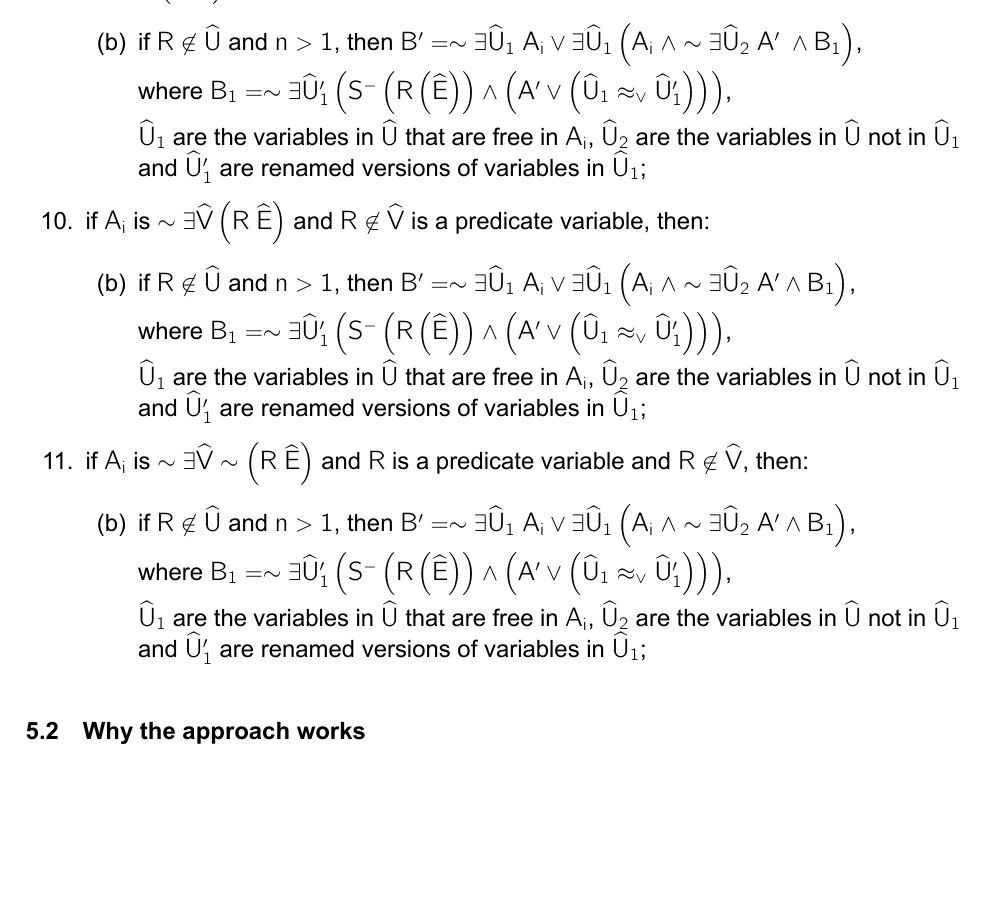
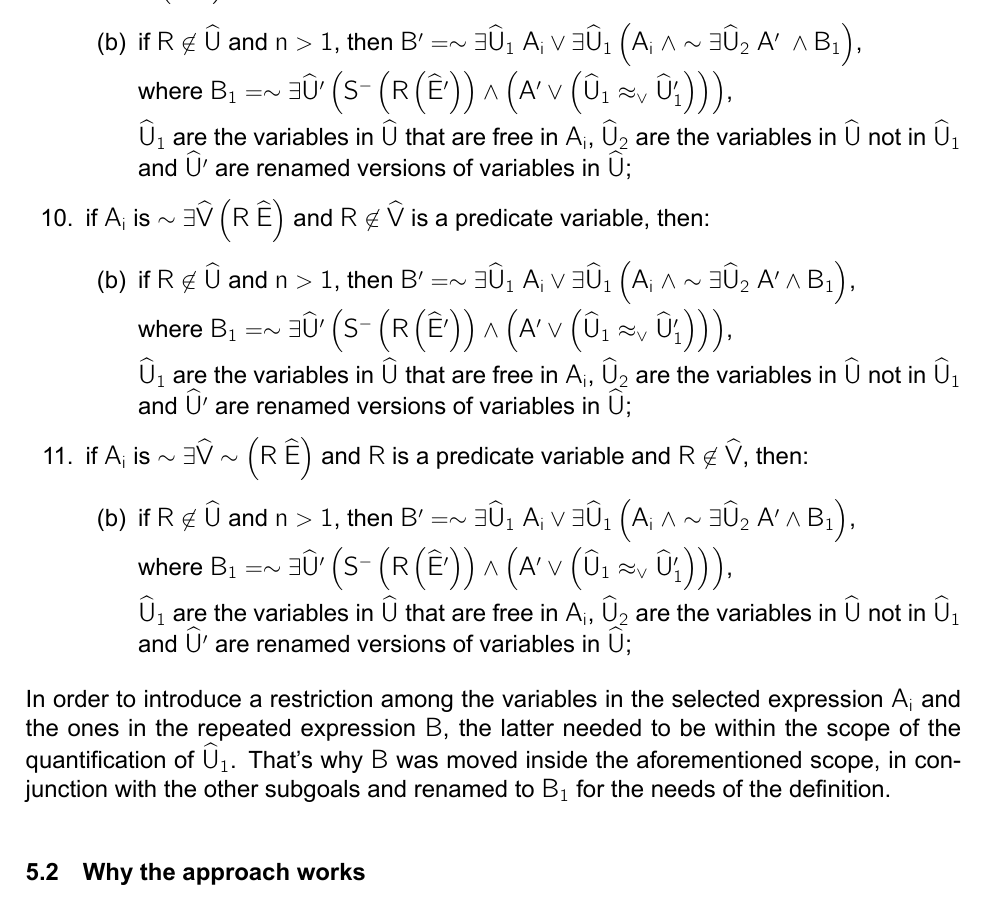
Before and after one commit to errikos/bsc-thesis, a LaTeX thesis (thesis.tex): part of page 28 of 32, cut so that both start at the same text, the shorter picture padded with empty space. Compiled offline with XeLaTeX.

Commit message:
thesis: fix neg-reduce redefinition
Signed-off-by: Ergys Dona <errikosd@gmail.com>

```diff
--- a/thesis.tex
+++ b/thesis.tex
@@ -916,9 +916,9 @@ Then, we say that \msf{B} is \emph{negatively-reduced} to \msf{B'} if one of the
           \item[(b)] if \msf{R \not \in \widehat{U}} and \msf{n > 1}, then
                 \msf{B' = \sim \exists \widehat{U}_1 ~ A_i \lor \exists \widehat{U}_1 \left( A_i ~\land \sim \exists \widehat{U}_2 ~ A' ~\land B_{1} \right)},
 
-                where \msf{B_{1} = \sim\exists \widehat{U}_{1}' \left( S^{-}\left( R \left( \widehat{E} \right) \right) \land \left( A' \lor \left( \widehat{U}_{1} \approx_{\lor} \widehat{U}_{1}' \right) \right) \right)},
+                where \msf{B_{1} = \sim\exists \widehat{U}' \left( S^{-}\left( R \left( \widehat{E}' \right) \right) \land \left( A' \lor \left( \widehat{U}_{1} \approx_{\lor} \widehat{U}_{1}' \right) \right) \right)},
 
-                \msf{\widehat{U}_1} are the variables in \msf{\widehat{U}} that are free in \msf{A_i}, \msf{\widehat{U}_2} are the variables in \msf{\widehat{U}} not in \msf{\widehat{U}_1} and \msf{\widehat{U}_{1}'} are renamed versions of variables in \msf{\widehat{U}_{1}};
+                \msf{\widehat{U}_1} are the variables in \msf{\widehat{U}} that are free in \msf{A_i}, \msf{\widehat{U}_2} are the variables in \msf{\widehat{U}} not in \msf{\widehat{U}_1} and \msf{\widehat{U}'} are renamed versions of variables in \msf{\widehat{U}};
         \end{enumerate}
   \item[10.] if \msf{A_i} is \msf{\sim \exists \widehat{V} \left( R ~ \widehat{E} \right)} and \msf{R \not\in \widehat{V}} is a predicate variable,
         then:
@@ -926,21 +926,23 @@ Then, we say that \msf{B} is \emph{negatively-reduced} to \msf{B'} if one of the
           \item[(b)] if \msf{R \not\in \widehat{U}} and \msf{n > 1},
                 then \msf{B' = \sim \exists \widehat{U}_1 ~ A_i \lor \exists \widehat{U}_1 \left( A_i ~ \land \sim \exists \widehat{U}_2 ~ A' \land B_{1} \right)},
 
-                where \msf{B_{1} = \sim\exists \widehat{U}_{1}' \left( S^{-}\left( R \left( \widehat{E} \right) \right) \land \left( A' \lor \left( \widehat{U}_{1} \approx_{\lor} \widehat{U}_{1}' \right) \right) \right)},
+                where \msf{B_{1} = \sim\exists \widehat{U}' \left( S^{-}\left( R \left( \widehat{E}' \right) \right) \land \left( A' \lor \left( \widehat{U}_{1} \approx_{\lor} \widehat{U}_{1}' \right) \right) \right)},
 
-                \msf{\widehat{U}_1} are the variables in \msf{\widehat{U}} that are free in \msf{A_i}, \msf{\widehat{U}_2} are the variables in \msf{\widehat{U}} not in \msf{\widehat{U}_1} and \msf{\widehat{U}_{1}'} are renamed versions of variables in \msf{\widehat{U}_{1}};
+                \msf{\widehat{U}_1} are the variables in \msf{\widehat{U}} that are free in \msf{A_i}, \msf{\widehat{U}_2} are the variables in \msf{\widehat{U}} not in \msf{\widehat{U}_1} and \msf{\widehat{U}'} are renamed versions of variables in \msf{\widehat{U}};
         \end{enumerate}
   \item[11.] if \msf{A_i} is \msf{\sim \exists \widehat{V} \sim \left( R ~ \widehat{E} \right)} and \msf{R} is a predicate variable and \msf{R \not\in \widehat{V}}, then:
         \begin{enumerate}
           \item[(b)] if \msf{R \not\in \widehat{U}} and \msf{n > 1},
                 then \msf{B' = \sim \exists \widehat{U}_1 ~ A_i \lor \exists \widehat{U}_1 \left( A_i ~ \land \sim \exists \widehat{U}_2 ~ A' \land B_{1} \right)},
 
-                where \msf{B_{1} = \sim\exists \widehat{U}_{1}' \left( S^{-}\left( R \left( \widehat{E} \right) \right) \land \left( A' \lor \left( \widehat{U}_{1} \approx_{\lor} \widehat{U}_{1}' \right) \right) \right)},
+                where \msf{B_{1} = \sim\exists \widehat{U}' \left( S^{-}\left( R \left( \widehat{E}' \right) \right) \land \left( A' \lor \left( \widehat{U}_{1} \approx_{\lor} \widehat{U}_{1}' \right) \right) \right)},
 
-                \msf{\widehat{U}_1} are the variables in \msf{\widehat{U}} that are free in \msf{A_i}, \msf{\widehat{U}_2} are the variables in \msf{\widehat{U}} not in \msf{\widehat{U}_1} and \msf{\widehat{U}_{1}'} are renamed versions of variables in \msf{\widehat{U}_{1}};
+                \msf{\widehat{U}_1} are the variables in \msf{\widehat{U}} that are free in \msf{A_i}, \msf{\widehat{U}_2} are the variables in \msf{\widehat{U}} not in \msf{\widehat{U}_1} and \msf{\widehat{U}'} are renamed versions of variables in \msf{\widehat{U}};
         \end{enumerate}
 \end{enumerate}
 \end{definition}
+
+In order to introduce a restriction among the variables in the selected expression \msf{A_i} and the ones in the repeated expression \msf{B}, the latter needed to be within the scope of the quantification of \msf{\widehat{U}_1}. That's why \msf{B} was moved inside the aforementioned scope, in conjunction with the other subgoals and renamed to \msf{B_1} for the needs of the definition.
 
 
 \section{Why the approach works}
```
